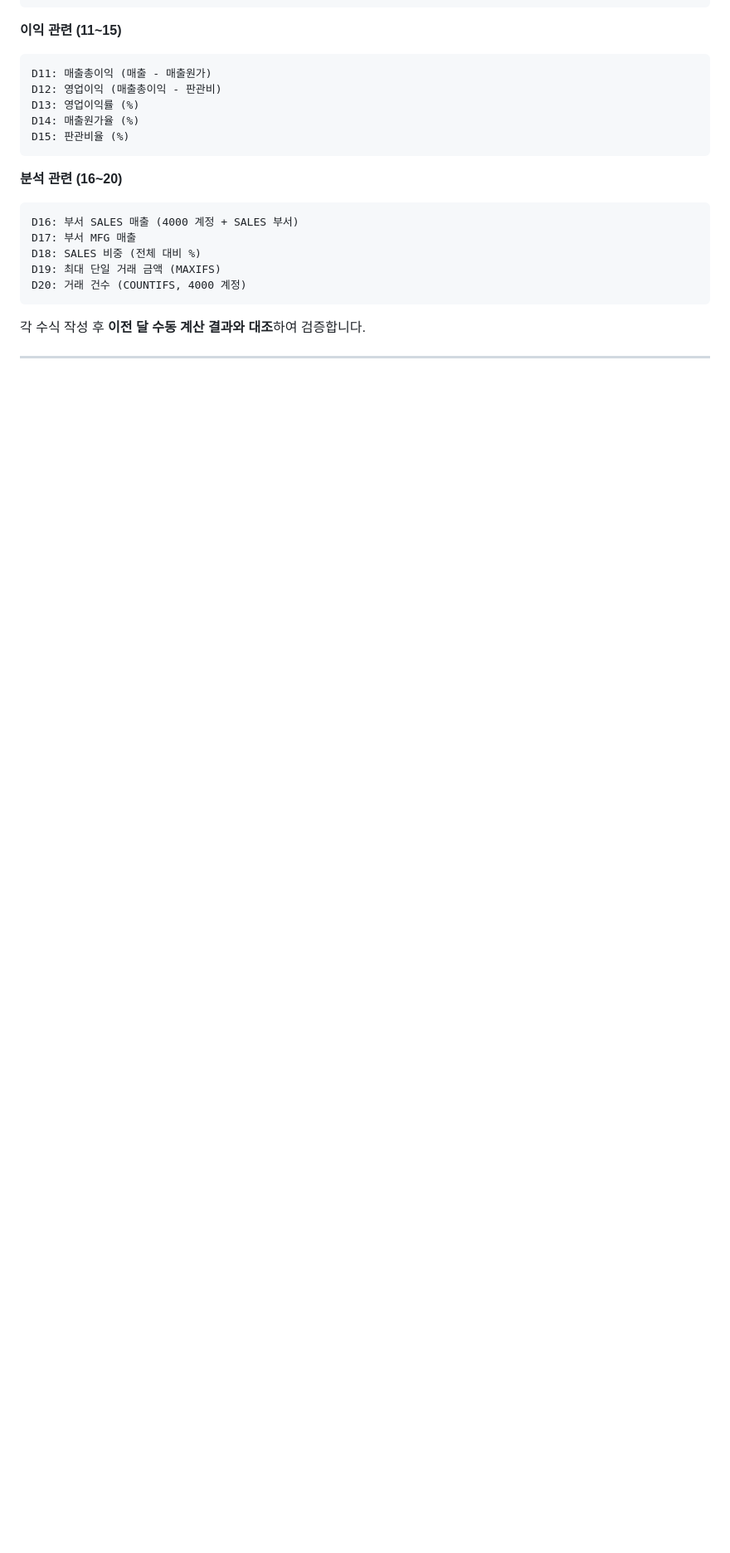
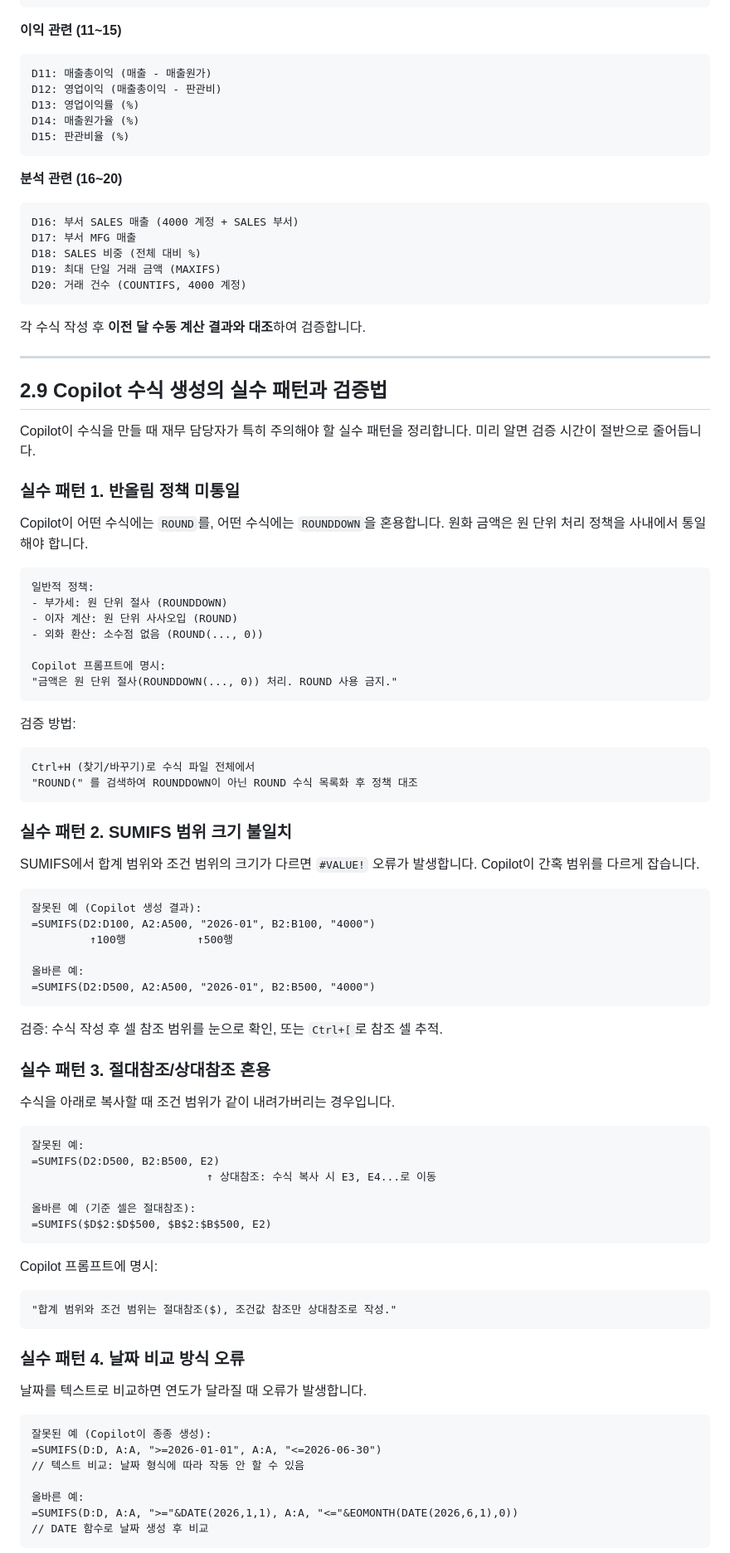
Before and after one commit to Ai-Advanced/Copilot-Advanced-NonDev, a Markdown page: 06-finance/day1/02-excel-formulas-mastery.md, the part around one of its changes. Shown at 83% size. GitHub-like rendering; blank space fills up the shorter version.

````diff
--- a/06-finance/day1/02-excel-formulas-mastery.md
+++ b/06-finance/day1/02-excel-formulas-mastery.md
@@ -513,3 +513,77 @@ D20: 거래 건수 (COUNTIFS, 4000 계정)
 
 ---
 
+## 2.9 Copilot 수식 생성의 실수 패턴과 검증법
+
+Copilot이 수식을 만들 때 재무 담당자가 특히 주의해야 할 실수 패턴을 정리합니다.
+미리 알면 검증 시간이 절반으로 줄어듭니다.
+
+### 실수 패턴 1. 반올림 정책 미통일
+
+Copilot이 어떤 수식에는 `ROUND`를, 어떤 수식에는 `ROUNDDOWN`을 혼용합니다.
+원화 금액은 원 단위 처리 정책을 사내에서 통일해야 합니다.
+
+```
+일반적 정책:
+- 부가세: 원 단위 절사 (ROUNDDOWN)
+- 이자 계산: 원 단위 사사오입 (ROUND)
+- 외화 환산: 소수점 없음 (ROUND(..., 0))
+
+Copilot 프롬프트에 명시:
+"금액은 원 단위 절사(ROUNDDOWN(..., 0)) 처리. ROUND 사용 금지."
+```
+
+검증 방법:
+```
+Ctrl+H (찾기/바꾸기)로 수식 파일 전체에서
+"ROUND(" 를 검색하여 ROUNDDOWN이 아닌 ROUND 수식 목록화 후 정책 대조
+```
+
+### 실수 패턴 2. SUMIFS 범위 크기 불일치
+
+SUMIFS에서 합계 범위와 조건 범위의 크기가 다르면 `#VALUE!` 오류가 발생합니다.
+Copilot이 간혹 범위를 다르게 잡습니다.
+
+```
+잘못된 예 (Copilot 생성 결과):
+=SUMIFS(D2:D100, A2:A500, "2026-01", B2:B100, "4000")
+         ↑100행           ↑500행
+
+올바른 예:
+=SUMIFS(D2:D500, A2:A500, "2026-01", B2:B500, "4000")
+```
+
+검증: 수식 작성 후 셀 참조 범위를 눈으로 확인, 또는 `Ctrl+[`로 참조 셀 추적.
+
+### 실수 패턴 3. 절대참조/상대참조 혼용
+
+수식을 아래로 복사할 때 조건 범위가 같이 내려가버리는 경우입니다.
+
+```
+잘못된 예:
+=SUMIFS(D2:D500, B2:B500, E2)
+                           ↑ 상대참조: 수식 복사 시 E3, E4...로 이동
+
+올바른 예 (기준 셀은 절대참조):
+=SUMIFS($D$2:$D$500, $B$2:$B$500, E2)
+```
+
+Copilot 프롬프트에 명시:
+```
+"합계 범위와 조건 범위는 절대참조($), 조건값 참조만 상대참조로 작성."
+```
+
+### 실수 패턴 4. 날짜 비교 방식 오류
+
+날짜를 텍스트로 비교하면 연도가 달라질 때 오류가 발생합니다.
+
+```
+잘못된 예 (Copilot이 종종 생성):
+=SUMIFS(D:D, A:A, ">=2026-01-01", A:A, "<=2026-06-30")
+// 텍스트 비교: 날짜 형식에 따라 작동 안 할 수 있음
+
+올바른 예:
+=SUMIFS(D:D, A:A, ">="&DATE(2026,1,1), A:A, "<="&EOMONTH(DATE(2026,6,1),0))
+// DATE 함수로 날짜 생성 후 비교
+```
+
````
Also changed, not shown: other parts of 06-finance/day1/02-excel-formulas-mastery.md (+81 -0 lines).
